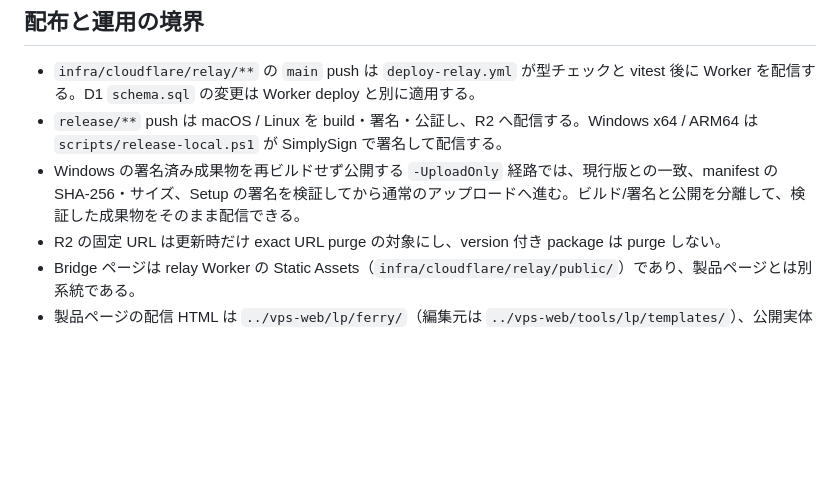
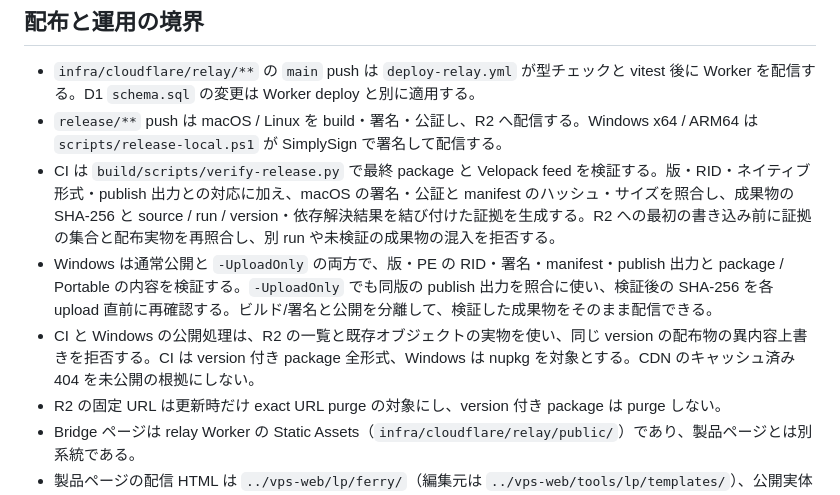
Before and after one commit to 1llum1n4t1s/Ferry, a Markdown page: DESIGN.md, the part around the change. Drawn GitHub-style; blank space fills up the shorter version.

Commit message:
リポジトリ文書を保守する

```diff
--- a/DESIGN.md
+++ b/DESIGN.md
@@ -110,7 +110,9 @@ STUN は Cloudflare (`stun.cloudflare.com:3478`) を主、Google (`stun.l.google
 
 - `infra/cloudflare/relay/**` の `main` push は `deploy-relay.yml` が型チェックと vitest 後に Worker を配信する。D1 `schema.sql` の変更は Worker deploy と別に適用する。
 - `release/**` push は macOS / Linux を build・署名・公証し、R2 へ配信する。Windows x64 / ARM64 は `scripts/release-local.ps1` が SimplySign で署名して配信する。
-- Windows の署名済み成果物を再ビルドせず公開する `-UploadOnly` 経路では、現行版との一致、manifest の SHA-256・サイズ、Setup の署名を検証してから通常のアップロードへ進む。ビルド/署名と公開を分離して、検証した成果物をそのまま配信できる。
+- CI は `build/scripts/verify-release.py` で最終 package と Velopack feed を検証する。版・RID・ネイティブ形式・publish 出力との対応に加え、macOS の署名・公証と manifest のハッシュ・サイズを照合し、成果物の SHA-256 と source / run / version・依存解決結果を結び付けた証拠を生成する。R2 への最初の書き込み前に証拠の集合と配布実物を再照合し、別 run や未検証の成果物の混入を拒否する。
+- Windows は通常公開と `-UploadOnly` の両方で、版・PE の RID・署名・manifest・publish 出力と package / Portable の内容を検証する。`-UploadOnly` でも同版の publish 出力を照合に使い、検証後の SHA-256 を各 upload 直前に再確認する。ビルド/署名と公開を分離して、検証した成果物をそのまま配信できる。
+- CI と Windows の公開処理は、R2 の一覧と既存オブジェクトの実物を使い、同じ version の配布物の異内容上書きを拒否する。CI は version 付き package 全形式、Windows は nupkg を対象とする。CDN のキャッシュ済み 404 を未公開の根拠にしない。
 - R2 の固定 URL は更新時だけ exact URL purge の対象にし、version 付き package は purge しない。
 - Bridge ページは relay Worker の Static Assets（`infra/cloudflare/relay/public/`）であり、製品ページとは別系統である。
 - 製品ページの配信 HTML は `../vps-web/lp/ferry/`（編集元は `../vps-web/tools/lp/templates/`）、公開実体は VPS の `/srv/www/lp/ferry/`。Cloudflare の中継設定は `../vps-web/deploy/lp-gateways/ferry/` に置き、公開 URL と既存の R2・ライセンス通信を維持する。配信経路は `../vps-web/deploy/deploy-lp.ps1` に統一する。
```
Also changed, not shown: AGENTS.md (+1 -0 lines).
